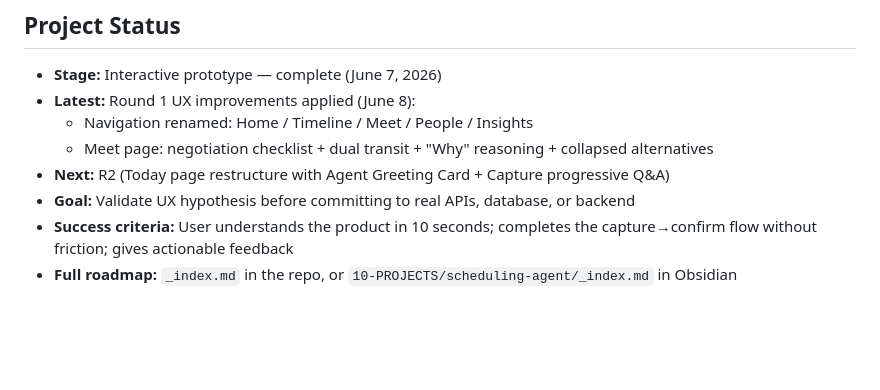
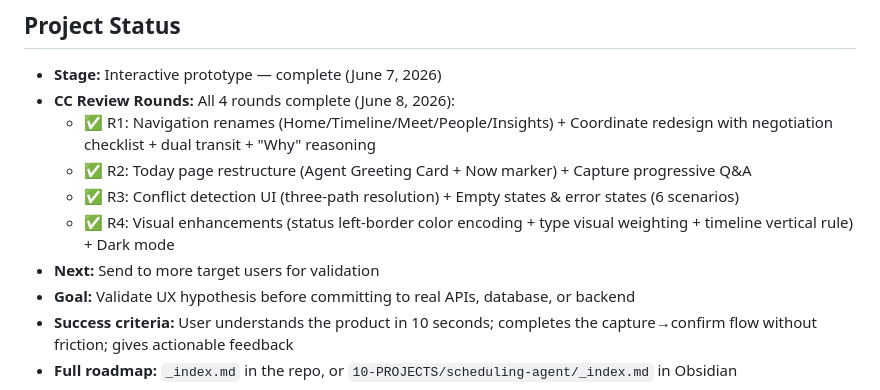
Before and after one commit to 1yiwang/scheduling-agent, a Markdown page: README.md, the part around the change. GitHub-like rendering; blank space fills up the shorter version.

Commit message:
docs: update README status — all 4 CC review rounds complete
R1-R4 all done. Next: send to target users for validation.

Co-Authored-By: Claude Opus 4.8 <noreply@anthropic.com>

```diff
--- a/README.md
+++ b/README.md
@@ -130,10 +130,12 @@ We don't compete in the "calendar" category. We compete in the **"AI scheduling
 ## Project Status
 
 - **Stage:** Interactive prototype — complete (June 7, 2026)
-- **Latest:** Round 1 UX improvements applied (June 8):
-  - Navigation renamed: Home / Timeline / Meet / People / Insights
-  - Meet page: negotiation checklist + dual transit + "Why" reasoning + collapsed alternatives
-- **Next:** R2 (Today page restructure with Agent Greeting Card + Capture progressive Q&A)
+- **CC Review Rounds:** All 4 rounds complete (June 8, 2026):
+  - ✅ R1: Navigation renames (Home/Timeline/Meet/People/Insights) + Coordinate redesign with negotiation checklist + dual transit + "Why" reasoning
+  - ✅ R2: Today page restructure (Agent Greeting Card + Now marker) + Capture progressive Q&A
+  - ✅ R3: Conflict detection UI (three-path resolution) + Empty states & error states (6 scenarios)
+  - ✅ R4: Visual enhancements (status left-border color encoding + type visual weighting + timeline vertical rule) + Dark mode
+- **Next:** Send to more target users for validation
 - **Goal:** Validate UX hypothesis before committing to real APIs, database, or backend
 - **Success criteria:** User understands the product in 10 seconds; completes the capture→confirm flow without friction; gives actionable feedback
 - **Full roadmap:** `_index.md` in the repo, or `10-PROJECTS/scheduling-agent/_index.md` in Obsidian
```
